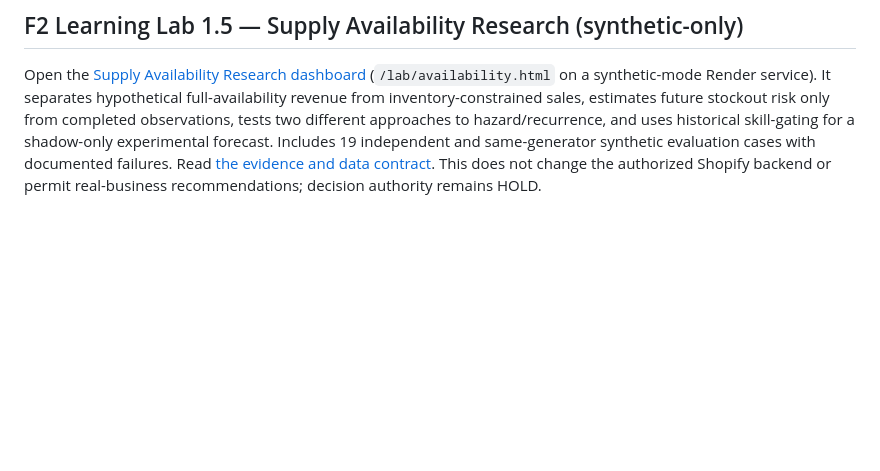
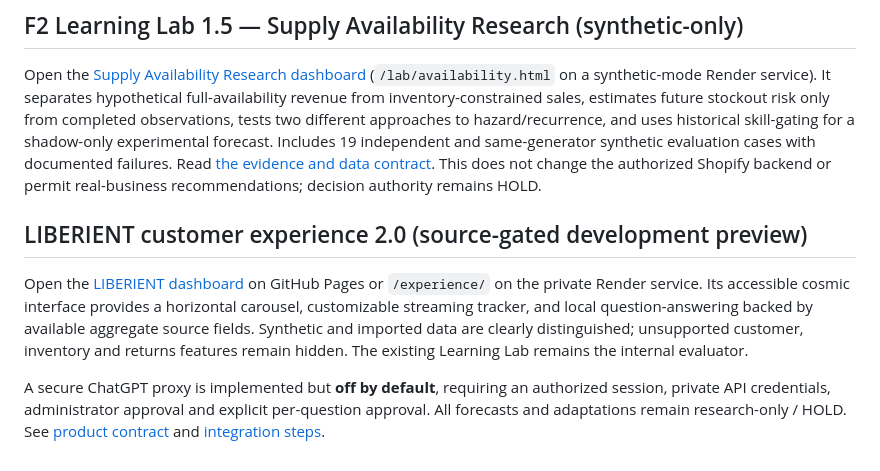
Before and after one commit to wfowlkes/f2-business-advisor-, a Markdown page: README.md, the part around the change. Rendered like a GitHub page; blank space fills up the shorter version.

Commit message:
Document LIBERIENT source validation and opt-in data sharing: README.md

```diff
--- a/README.md
+++ b/README.md
@@ -24,3 +24,9 @@ The new [synthetic bridge scorecard](lab/bridge.html) inspects promotion fatigue
 ## F2 Learning Lab 1.5 — Supply Availability Research (synthetic-only)
 
 Open the [Supply Availability Research dashboard](lab/availability.html) (`/lab/availability.html` on a synthetic-mode Render service). It separates hypothetical full-availability revenue from inventory-constrained sales, estimates future stockout risk only from completed observations, tests two different approaches to hazard/recurrence, and uses historical skill-gating for a shadow-only experimental forecast. Includes 19 independent and same-generator synthetic evaluation cases with documented failures. Read [the evidence and data contract](docs/SUPPLY_AVAILABILITY_V15.md). This does not change the authorized Shopify backend or permit real-business recommendations; decision authority remains HOLD.
+
+## LIBERIENT customer experience 2.0 (source-gated development preview)
+
+Open the [LIBERIENT dashboard](experience/) on GitHub Pages or `/experience/` on the private Render service. Its accessible cosmic interface provides a horizontal carousel, customizable streaming tracker, and local question-answering backed by available aggregate source fields. Synthetic and imported data are clearly distinguished; unsupported customer, inventory and returns features remain hidden. The existing Learning Lab remains the internal evaluator.
+
+A secure ChatGPT proxy is implemented but **off by default**, requiring an authorized session, private API credentials, administrator approval and explicit per-question approval. All forecasts and adaptations remain research-only / HOLD. See [product contract](docs/LIBERIENT_EXPERIENCE_2_0.md) and [integration steps](docs/EXPERIENCE_INTEGRATION.md).
```
